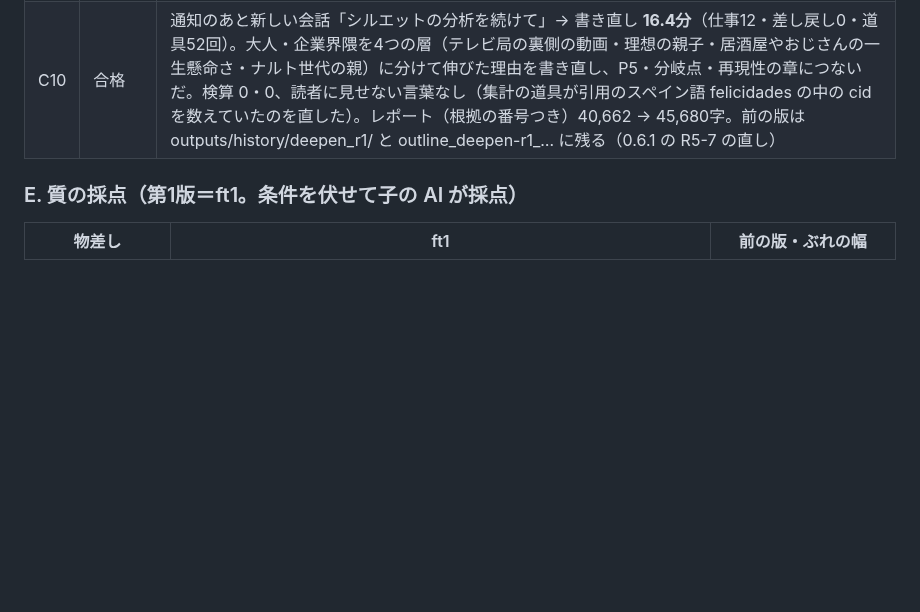
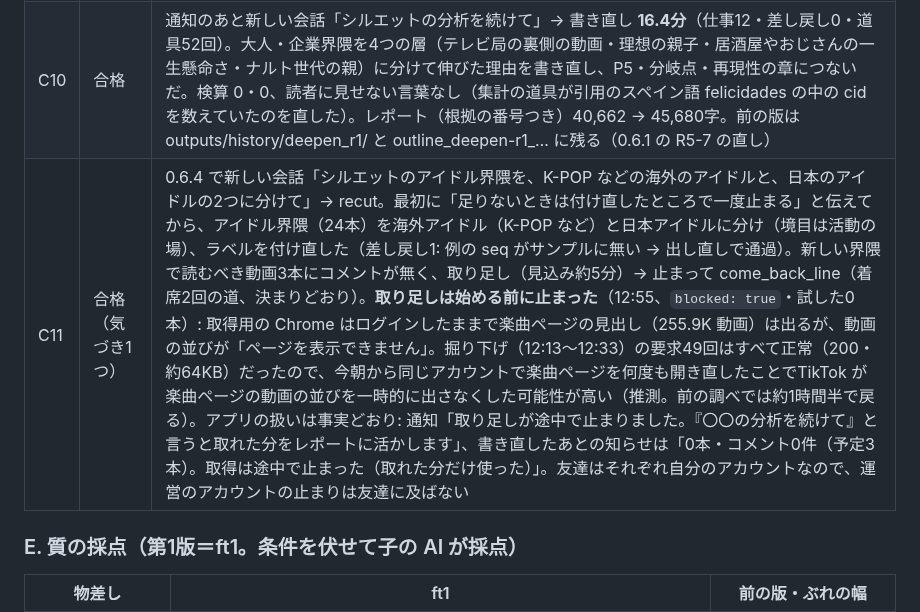
Before and after one commit to astrowidow/TikTok-ugc-analyzer, a Markdown page: docs/FULL_TEST_LOG.md, the part around the change. GitHub-like rendering; blank space fills up the shorter version.

Commit message:
通し試験: 切り直し（着席2回の道）と、取り足しの前に楽曲ページの動画の並びが表示できなくなった件を記録
Co-Authored-By: Claude Opus 5.5 (1M context) <noreply@anthropic.com>

```diff
--- a/docs/FULL_TEST_LOG.md
+++ b/docs/FULL_TEST_LOG.md
@@ -112,6 +112,7 @@ spatest 25→44%・mcp_proto 18→46%・waiter 89%・deepen 88%・pool 89%）。
 | C8 | 写しで済み（D の C8） | 本線では省いた（写しのきゃわで確かめた） |
 | C9 | 合格 | 0.6.4 で新しい会話「シルエットのレポートの大人・企業界隈のところ、なぜバズったのかが弱い。もっとコメントを取って掘り下げて」→ deepen（10秒）→「新しく14本・続き2本、時間の都合で続きを取れない動画が2本。約25分（12時40分ごろ）」と come_back_line。取り足しは**約20分**（12:13〜12:33）・16本・+896件・届かない0・ブロックなし。**0.6.1 の要求の数え方の直しを本物で確かめた**: 要約の api_calls 14・35（直す前は0）、60秒の窓の最大4回、平均2.8回/分、最短の間隔15.9秒、アイコンを押した0本・総数 None 0本 |
 | C10 | 合格 | 通知のあと新しい会話「シルエットの分析を続けて」→ 書き直し **16.4分**（仕事12・差し戻し0・道具52回）。大人・企業界隈を4つの層（テレビ局の裏側の動画・理想の親子・居酒屋やおじさんの一生懸命さ・ナルト世代の親）に分けて伸びた理由を書き直し、P5・分岐点・再現性の章につないだ。検算 0・0、読者に見せない言葉なし（集計の道具が引用のスペイン語 felicidades の中の cid を数えていたのを直した）。レポート（根拠の番号つき）40,662 → 45,680字。前の版は outputs/history/deepen_r1/ と outline_deepen-r1_… に残る（0.6.1 の R5-7 の直し） |
+| C11 | 合格（気づき1つ） | 0.6.4 で新しい会話「シルエットのアイドル界隈を、K-POP などの海外のアイドルと、日本のアイドルの2つに分けて」→ recut。最初に「足りないときは付け直したところで一度止まる」と伝えてから、アイドル界隈（24本）を海外アイドル（K-POP など）と日本アイドルに分け（境目は活動の場）、ラベルを付け直した（差し戻し1: 例の seq がサンプルに無い → 出し直しで通過）。新しい界隈で読むべき動画3本にコメントが無く、取り足し（見込み約5分）→ 止まって come_back_line（着席2回の道、決まりどおり）。**取り足しは始める前に止まった**（12:55、`blocked: true`・試した0本）: 取得用の Chrome はログインしたままで楽曲ページの見出し（255.9K 動画）は出るが、動画の並びが「ページを表示できません」。掘り下げ（12:13〜12:33）の要求49回はすべて正常（200・約64KB）だったので、今朝から同じアカウントで楽曲ページを何度も開き直したことでTikTok が楽曲ページの動画の並びを一時的に出さなくした可能性が高い（推測。前の調べでは約1時間半で戻る）。アプリの扱いは事実どおり: 通知「取り足しが途中で止まりました。『〇〇の分析を続けて』と言うと取れた分をレポートに活かします」、書き直したあとの知らせは「0本・コメント0件（予定3本）。取得は途中で止まった（取れた分だけ使った）」。友達はそれぞれ自分のアカウントなので、運営のアカウントの止まりは友達に及ばない |
 
 ### E. 質の採点（第1版＝ft1。条件を伏せて子の AI が採点）
 
```
